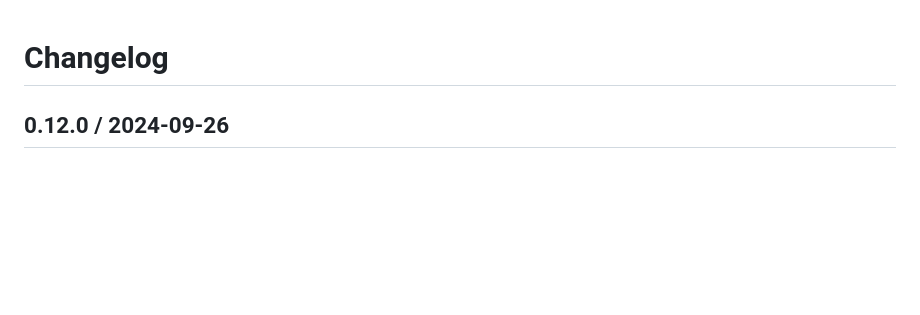
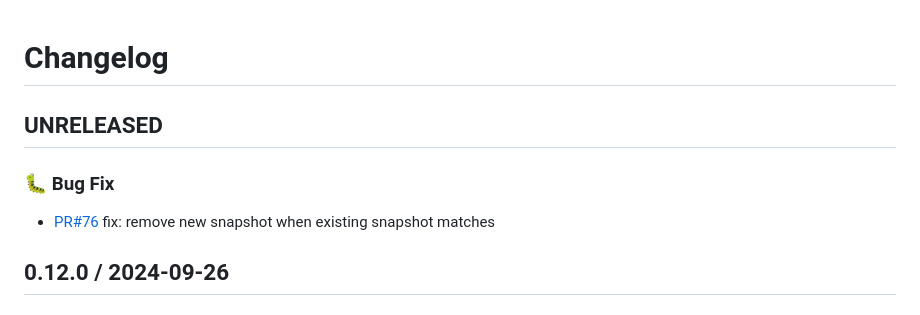
Before and after one commit to moshensky/pdf-visual-diff, a Markdown page: CHANGELOG.md, the part around the change. Rendered like a GitHub page; blank space fills up the shorter version.

Commit message:
chore: update changelog

```diff
--- a/CHANGELOG.md
+++ b/CHANGELOG.md
@@ -1,4 +1,10 @@
 # Changelog
+
+## UNRELEASED
+
+### 🐛 Bug Fix
+
+- [PR#76](https://github.com/moshensky/pdf-visual-diff/pull/76) fix: remove new snapshot when existing snapshot matches
 
 ## 0.12.0 / 2024-09-26
 
```
